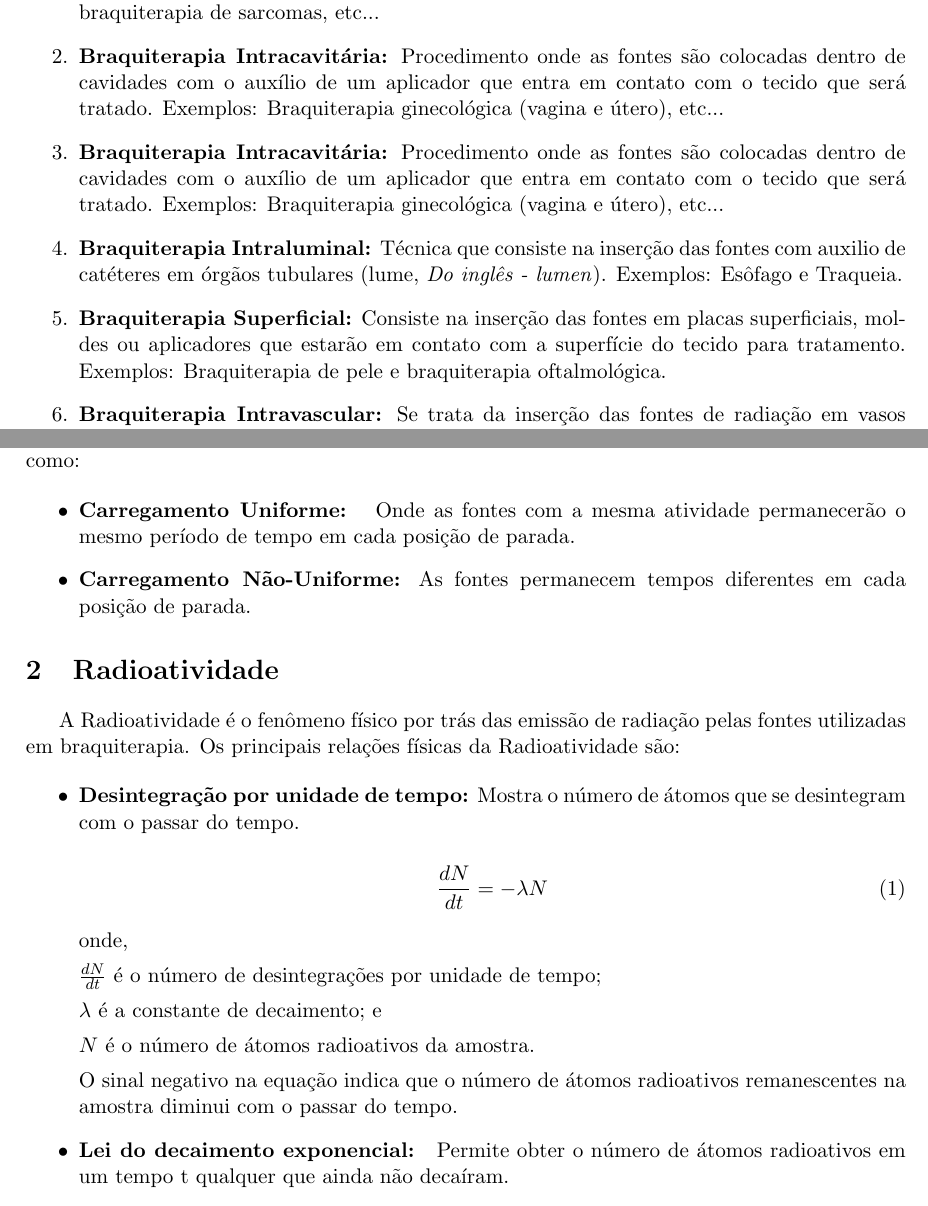
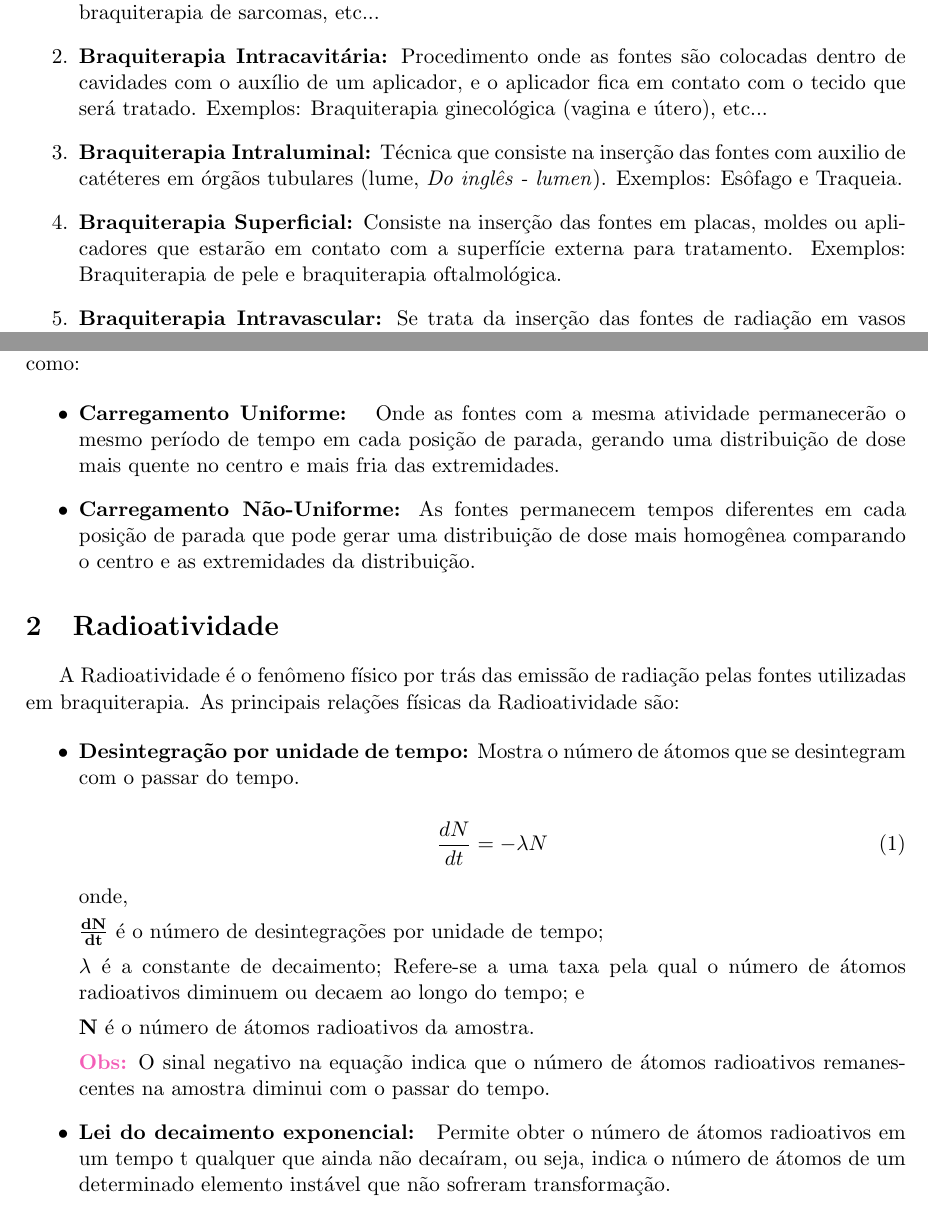
Before and after one commit to defDalila/EspecialistaFisicaMedica, a LaTeX document (01_Braquiterapia/01_DefinicoesEFisicaDaBraquiterapia.tex): two parts of pages 1 and 3 of 28, joined at a grey line, cut so that both start at the same text. Compiled offline with pdfLaTeX.

Commit message:
atualiza

```diff
--- a/01_Braquiterapia/01_DefinicoesEFisicaDaBraquiterapia.tex
+++ b/01_Braquiterapia/01_DefinicoesEFisicaDaBraquiterapia.tex
@@ -57,13 +57,12 @@
 		\begin{enumerate}
 			\item \textbf{Braquiterapia Intersticial:} Técnica cujas fontes são colocadas diretamente em contato com o tecido.Exemplos:Braquiterapia de próstata, braquiterapia de cabeça e pescoço, braquiterapia de sarcomas, etc...
 
-			\item \textbf{Braquiterapia Intracavitária:}  Procedimento onde as fontes são colocadas dentro de cavidades com o auxílio de um aplicador que entra em contato com o tecido que será tratado. Exemplos: Braquiterapia ginecológica (vagina e útero), etc...
+			\item \textbf{Braquiterapia Intracavitária:}  Procedimento onde as fontes são colocadas dentro de cavidades com o auxílio de um aplicador, e o aplicador fica em contato com o tecido que será tratado. Exemplos: Braquiterapia ginecológica (vagina e útero), etc...
 
-			\item \textbf{Braquiterapia Intracavitária:}  Procedimento onde as fontes são colocadas dentro de cavidades com o auxílio de um aplicador que entra em contato com o tecido que será tratado. Exemplos: Braquiterapia ginecológica (vagina e útero), etc...
 
 			\item \textbf{Braquiterapia Intraluminal:} Técnica que consiste na inserção das fontes com auxilio de catéteres em órgãos tubulares (lume, \textit{Do inglês - lumen}). Exemplos: Esôfago e Traqueia.
 
-			\item \textbf{Braquiterapia Superficial:} Consiste na inserção das fontes em placas superficiais, moldes ou aplicadores que estarão em contato com a superfície do tecido para tratamento. Exemplos: Braquiterapia de pele e braquiterapia oftalmológica.
+			\item \textbf{Braquiterapia Superficial:} Consiste na inserção das fontes em placas, moldes ou aplicadores que estarão em contato com a superfície externa para tratamento. Exemplos: Braquiterapia de pele e braquiterapia oftalmológica.
 
 			\item \textbf{Braquiterapia Intravascular:} Se trata da inserção das fontes de radiação em vasos sanguíneos.
 
@@ -131,13 +130,13 @@
 
 		% Completar aqui o motivo dos carregamentos serem diferentes e a mudança na distribuição de dose
 			\begin{itemize}
-				\item \textbf{Carregamento Uniforme: } Onde as fontes com a mesma atividade permanecerão o mesmo período de tempo em cada posição de parada.
-				\item \textbf{Carregamento Não-Uniforme:} As fontes permanecem tempos diferentes em cada posição de parada.
+				\item \textbf{Carregamento Uniforme: } Onde as fontes com a mesma atividade permanecerão o mesmo período de tempo em cada posição de parada, gerando uma distribuição de dose mais quente no centro e mais fria das extremidades.
+				\item \textbf{Carregamento Não-Uniforme:} As fontes permanecem tempos diferentes em cada posição de parada que pode gerar uma distribuição de dose mais homogênea comparando o centro e as extremidades da distribuição.
 			\end{itemize}
 
 	\section{Radioatividade}
 
-		A Radioatividade é o fenômeno físico por trás das emissão de radiação pelas fontes utilizadas em braquiterapia. Os principais relações físicas da Radioatividade são:
+		A Radioatividade é o fenômeno físico por trás das emissão de radiação pelas fontes utilizadas em braquiterapia. As principais relações físicas da Radioatividade são:
 
 		\begin{itemize}
 			\item \textbf{Desintegração por unidade de tempo:} Mostra o número de átomos que se desintegram com o passar do tempo.
@@ -149,15 +148,15 @@
 
 				onde,
 
-				$\frac{dN}{dt}$ é o número de desintegrações por unidade de tempo;
+				$\mathbf{\frac{dN}{dt}}$ é o número de desintegrações por unidade de tempo;
 
-				$\lambda$ é a constante de decaimento; e
+				$\mathbf{\lambda}$ é a constante de decaimento; Refere-se a uma taxa pela qual o número de átomos radioativos diminuem ou decaem ao longo do tempo; e
 
-				$N$ é o número de átomos radioativos da amostra.
+				$\mathbf{N}$ é o número de átomos radioativos da amostra.
 
-				O sinal negativo na equação indica que o número de átomos radioativos remanescentes na amostra diminui com o passar do tempo.
+				\textbf{\textcolor{CarnationPink}{Obs:}} O sinal negativo na equação indica que o número de átomos radioativos remanescentes na amostra diminui com o passar do tempo.
 
-			\item \textbf{Lei do decaimento exponencial: } Permite obter o número de átomos radioativos em  um tempo t qualquer que ainda não decaíram.
+			\item \textbf{Lei do decaimento exponencial: } Permite obter o número de átomos radioativos em  um tempo t qualquer que ainda não decaíram, ou seja, indica o número de átomos de um determinado elemento instável que não sofreram transformação.
 
 				\begin{equation}
 					N(t) = N_0 \times e^{-\lambda t}
```
Also changed, not shown: 01_Braquiterapia/01_DefinicoesEFisicaDaBraquiterapia.pdf, 02_Dosimetria/02_PrincipiosEQuantidadesDosimetricas.pdf (added), 02_Dosimetria/02_PrincipiosEQuantidadesDosimetricas.tex (renamed from 03_Fisica/02_PrincipiosEQuantidadesDosimetricas.tex), 03_Fisica/02_PrincipiosEQuantidadesDosimetricas.pdf (deleted), README.md, 01_Braquiterapia/01_DefinicoesEFisicaDaBraquiterapia.tex (8 more changed lines).
